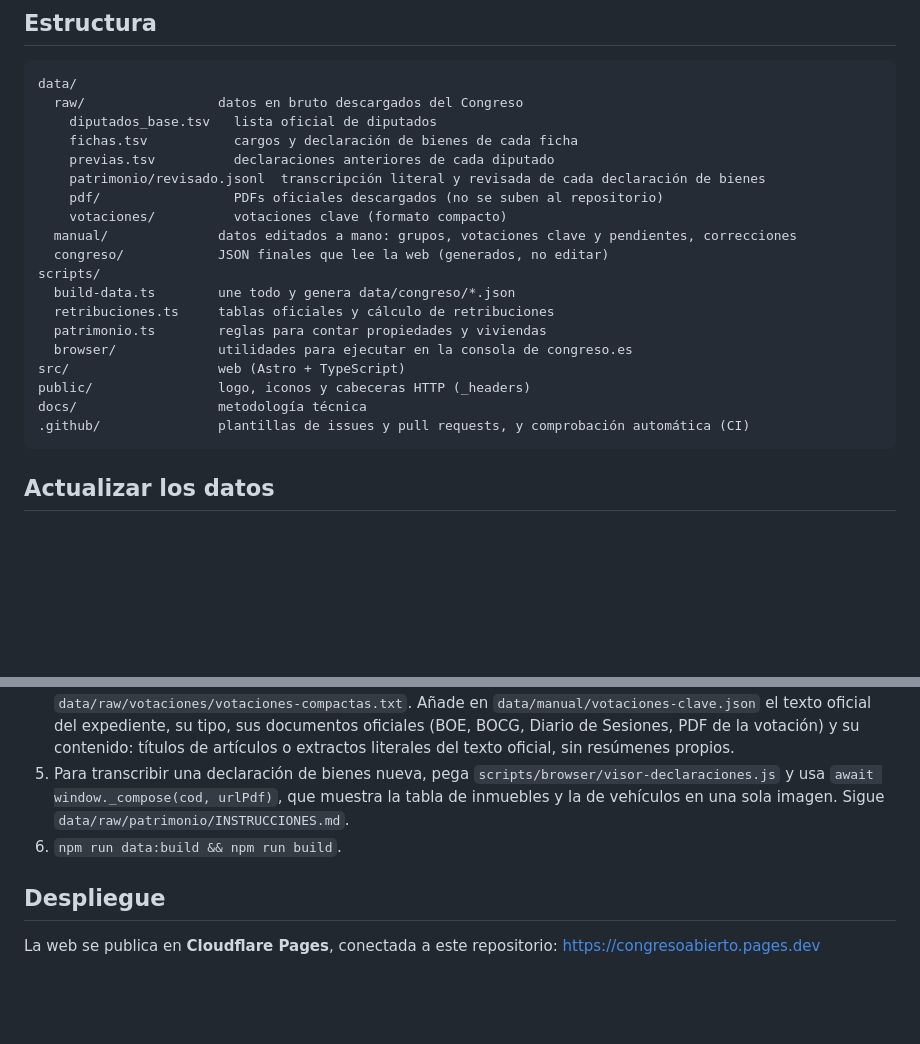
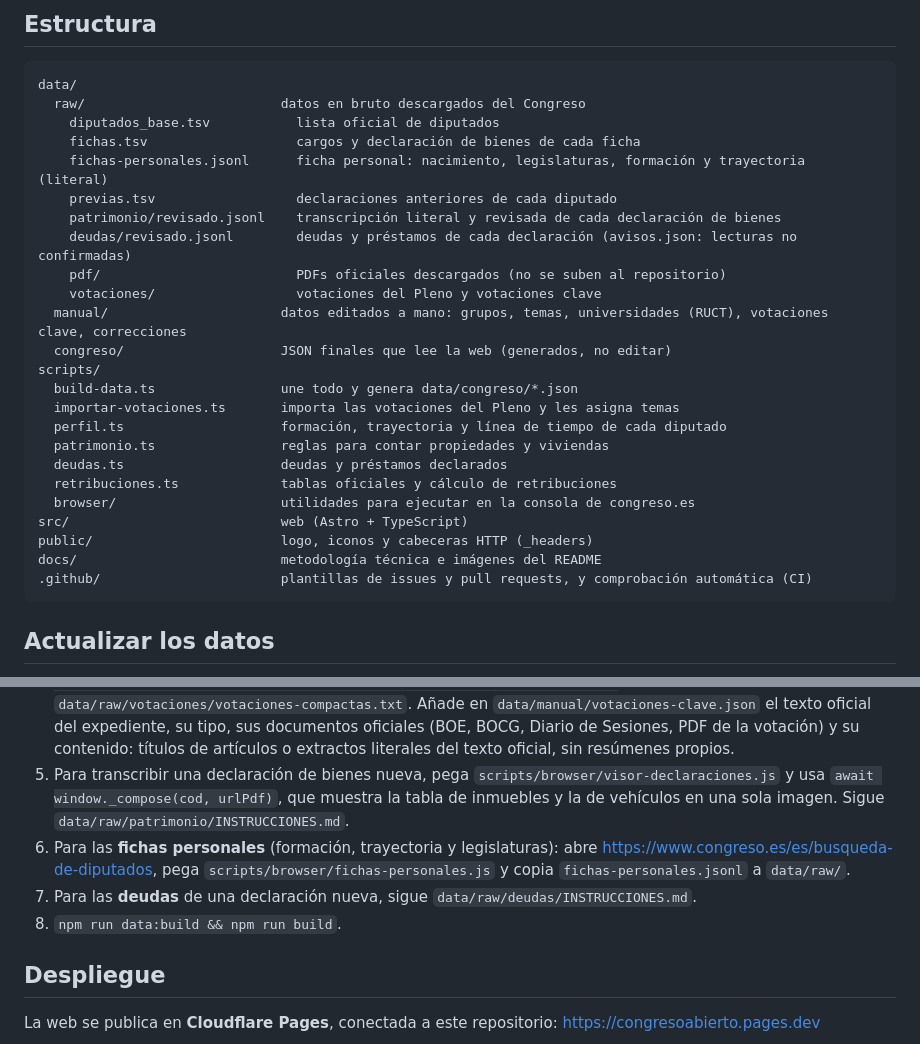
Before and after one commit to MarcoAnarmo/CongresoAbierto, a Markdown page: README.md, 2 parts joined by grey strips. Drawn GitHub-style; blank space fills up the shorter version.

````diff
--- a/README.md
+++ b/README.md
@@ -53,24 +83,29 @@ npm run build        # web estática en dist/
 
 ```
 data/
-  raw/                 datos en bruto descargados del Congreso
-    diputados_base.tsv   lista oficial de diputados
-    fichas.tsv           cargos y declaración de bienes de cada ficha
-    previas.tsv          declaraciones anteriores de cada diputado
-    patrimonio/revisado.jsonl  transcripción literal y revisada de cada declaración de bienes
-    pdf/                 PDFs oficiales descargados (no se suben al repositorio)
-    votaciones/          votaciones clave (formato compacto)
-  manual/              datos editados a mano: grupos, votaciones clave y pendientes, correcciones
-  congreso/            JSON finales que lee la web (generados, no editar)
+  raw/                         datos en bruto descargados del Congreso
+    diputados_base.tsv           lista oficial de diputados
+    fichas.tsv                   cargos y declaración de bienes de cada ficha
+    fichas-personales.jsonl      ficha personal: nacimiento, legislaturas, formación y trayectoria (literal)
+    previas.tsv                  declaraciones anteriores de cada diputado
+    patrimonio/revisado.jsonl    transcripción literal y revisada de cada declaración de bienes
+    deudas/revisado.jsonl        deudas y préstamos de cada declaración (avisos.json: lecturas no confirmadas)
+    pdf/                         PDFs oficiales descargados (no se suben al repositorio)
+    votaciones/                  votaciones del Pleno y votaciones clave
+  manual/                      datos editados a mano: grupos, temas, universidades (RUCT), votaciones clave, correcciones
+  congreso/                    JSON finales que lee la web (generados, no editar)
 scripts/
-  build-data.ts        une todo y genera data/congreso/*.json
-  retribuciones.ts     tablas oficiales y cálculo de retribuciones
-  patrimonio.ts        reglas para contar propiedades y viviendas
-  browser/             utilidades para ejecutar en la consola de congreso.es
-src/                   web (Astro + TypeScript)
-public/                logo, iconos y cabeceras HTTP (_headers)
-docs/                  metodología técnica
-.github/               plantillas de issues y pull requests, y comprobación automática (CI)
+  build-data.ts                une todo y genera data/congreso/*.json
+  importar-votaciones.ts       importa las votaciones del Pleno y les asigna temas
+  perfil.ts                    formación, trayectoria y línea de tiempo de cada diputado
+  patrimonio.ts                reglas para contar propiedades y viviendas
+  deudas.ts                    deudas y préstamos declarados
+  retribuciones.ts             tablas oficiales y cálculo de retribuciones
+  browser/                     utilidades para ejecutar en la consola de congreso.es
+src/                           web (Astro + TypeScript)
+public/                        logo, iconos y cabeceras HTTP (_headers)
+docs/                          metodología técnica e imágenes del README
+.github/                       plantillas de issues y pull requests, y comprobación automática (CI)
 ```
 
 ## Actualizar los datos
@@ -82,7 +117,9 @@ congreso.es bloquea muchas descargas automáticas, así que la descarga se hace
 3. Para añadir **todas las votaciones del Pleno** de un día: pega `scripts/browser/votaciones-pleno.js`, elige el día en el calendario de la página y ejecuta `await window._bajarVotaciones()`. Copia los `votaciones-AAAAMMDD.jsonl` a `data/raw/votaciones/descargas/` y ejecuta `npm run data:votaciones && npm run data:build`. Los temas se asignan con `data/manual/temas.json` (correcciones puntuales en `data/manual/temas-correcciones.json`).
 4. Para añadir una votación **clave** (con documentos y contenido revisados): en la misma consola, `await window._votacion('mi-id', 'SesionNNN/AAAAMMDD/VotacionNNN/VOT_xxxxxxxx')` y pega la línea en `data/raw/votaciones/votaciones-compactas.txt`. Añade en `data/manual/votaciones-clave.json` el texto oficial del expediente, su tipo, sus documentos oficiales (BOE, BOCG, Diario de Sesiones, PDF de la votación) y su contenido: títulos de artículos o extractos literales del texto oficial, sin resúmenes propios.
 5. Para transcribir una declaración de bienes nueva, pega `scripts/browser/visor-declaraciones.js` y usa `await window._compose(cod, urlPdf)`, que muestra la tabla de inmuebles y la de vehículos en una sola imagen. Sigue `data/raw/patrimonio/INSTRUCCIONES.md`.
-6. `npm run data:build && npm run build`.
+6. Para las **fichas personales** (formación, trayectoria y legislaturas): abre https://www.congreso.es/es/busqueda-de-diputados, pega `scripts/browser/fichas-personales.js` y copia `fichas-personales.jsonl` a `data/raw/`.
+7. Para las **deudas** de una declaración nueva, sigue `data/raw/deudas/INSTRUCCIONES.md`.
+8. `npm run data:build && npm run build`.
 
 ## Despliegue
 
````
Also changed, not shown: other parts of README.md (+41 -11 lines), docs/img/portada-claro.png (added), docs/img/portada-oscuro.png (added), 1 other file.
